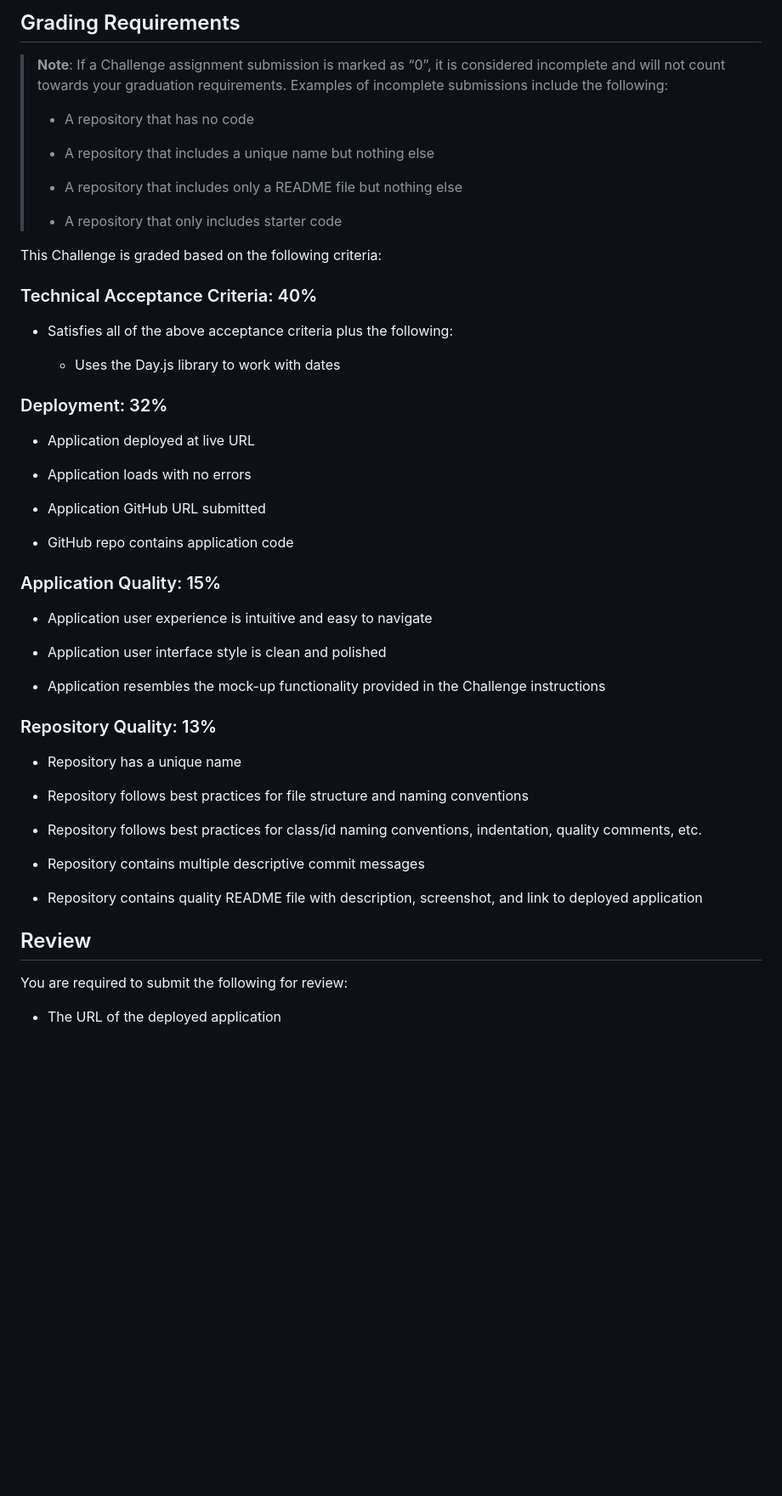
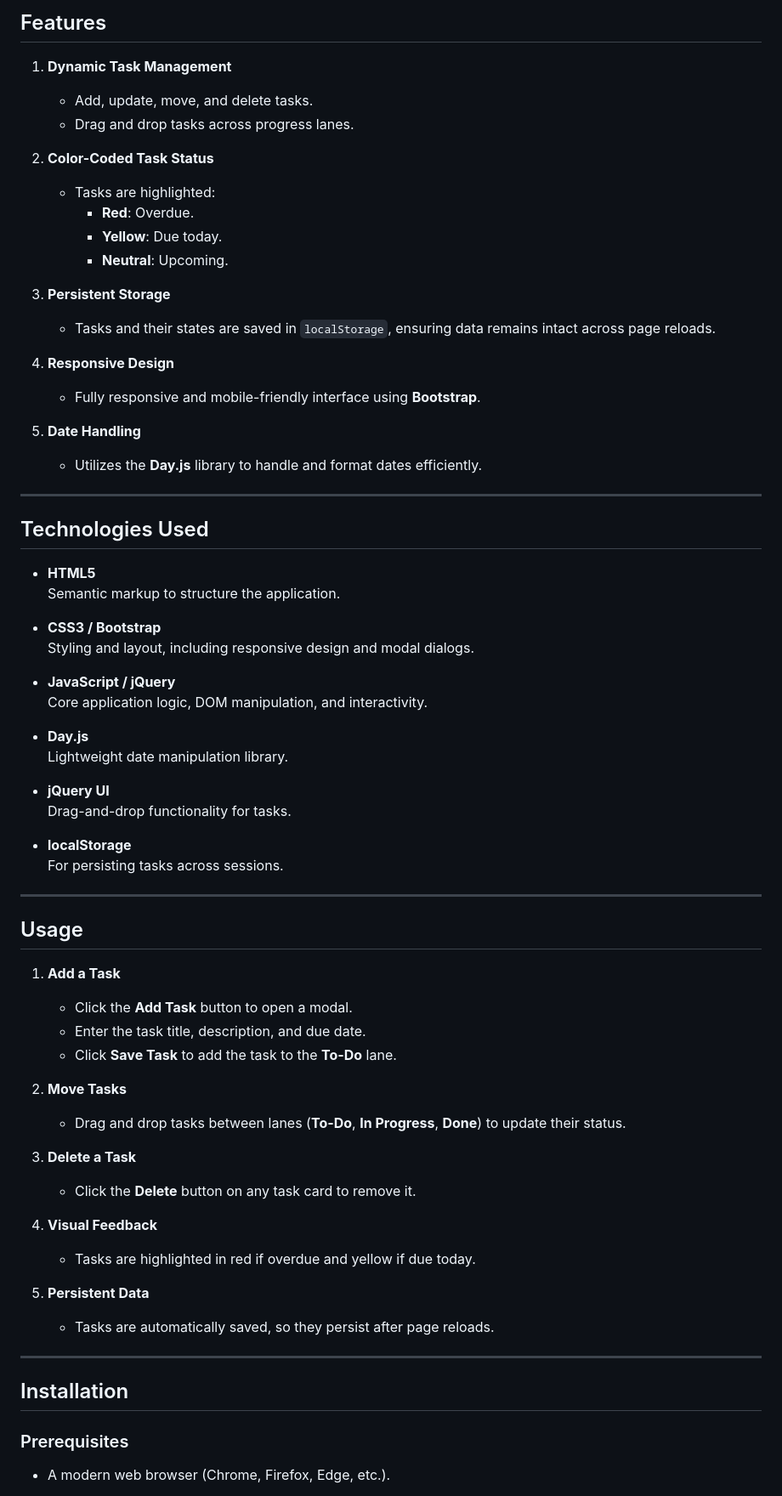
Before and after one commit to yaseminvatan/TaskTide, a Markdown page: README.md, the part around one of its changes. Shown at 85% size. Drawn GitHub-style; blank space fills up the shorter version.

```diff
--- a/README.md
+++ b/README.md
@@ -40,57 +32,72 @@ The following animation demonstrates the application functionality:
 
-## Grading Requirements
+## Features
 
-> **Note**: If a Challenge assignment submission is marked as “0”, it is considered incomplete and will not count towards your graduation requirements. Examples of incomplete submissions include the following:
->
-> * A repository that has no code
->
-> * A repository that includes a unique name but nothing else
->
-> * A repository that includes only a README file but nothing else
->
-> * A repository that only includes starter code
+1. **Dynamic Task Management**
+   - Add, update, move, and delete tasks.
+   - Drag and drop tasks across progress lanes.
 
-This Challenge is graded based on the following criteria:
+2. **Color-Coded Task Status**
+   - Tasks are highlighted:
+     - **Red**: Overdue.
+     - **Yellow**: Due today.
+     - **Neutral**: Upcoming.
 
-### Technical Acceptance Criteria: 40%
+3. **Persistent Storage**
+   - Tasks and their states are saved in `localStorage`, ensuring data remains intact across page reloads.
 
-* Satisfies all of the above acceptance criteria plus the following:
+4. **Responsive Design**
+   - Fully responsive and mobile-friendly interface using **Bootstrap**.
 
-  * Uses the Day.js library to work with dates
+5. **Date Handling**
+   - Utilizes the **Day.js** library to handle and format dates efficiently.
 
-### Deployment: 32%
+---
 
-* Application deployed at live URL
+## Technologies Used
 
-* Application loads with no errors
+- **HTML5**
+  Semantic markup to structure the application.
 
-* Application GitHub URL submitted
+- **CSS3 / Bootstrap**
+  Styling and layout, including responsive design and modal dialogs.
 
-* GitHub repo contains application code
+- **JavaScript / jQuery**
+  Core application logic, DOM manipulation, and interactivity.
 
-### Application Quality: 15%
+- **Day.js**
+  Lightweight date manipulation library.
 
-* Application user experience is intuitive and easy to navigate
+- **jQuery UI**
+  Drag-and-drop functionality for tasks.
 
-* Application user interface style is clean and polished
+- **localStorage**
+  For persisting tasks across sessions.
 
-* Application resembles the mock-up functionality provided in the Challenge instructions
+---
 
-### Repository Quality: 13%
+## Usage
 
-* Repository has a unique name
+1. **Add a Task**
+   - Click the **Add Task** button to open a modal.
+   - Enter the task title, description, and due date.
+   - Click **Save Task** to add the task to the **To-Do** lane.
 
-* Repository follows best practices for file structure and naming conventions
+2. **Move Tasks**
+   - Drag and drop tasks between lanes (**To-Do**, **In Progress**, **Done**) to update their status.
 
-* Repository follows best practices for class/id naming conventions, indentation, quality comments, etc.
+3. **Delete a Task**
+   - Click the **Delete** button on any task card to remove it.
 
-* Repository contains multiple descriptive commit messages
+4. **Visual Feedback**
+   - Tasks are highlighted in red if overdue and yellow if due today.
 
-* Repository contains quality README file with description, screenshot, and link to deployed application
+5. **Persistent Data**
+   - Tasks are automatically saved, so they persist after page reloads.
 
-## Review
+---
 
-You are required to submit the following for review:
+## Installation
 
-* The URL of the deployed application
+### Prerequisites
+- A modern web browser (Chrome, Firefox, Edge, etc.).
 
```
Also changed, not shown: other parts of README.md (+61 -33 lines).
